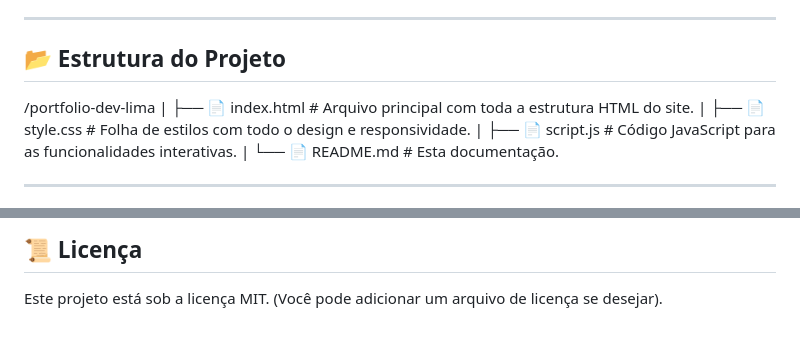
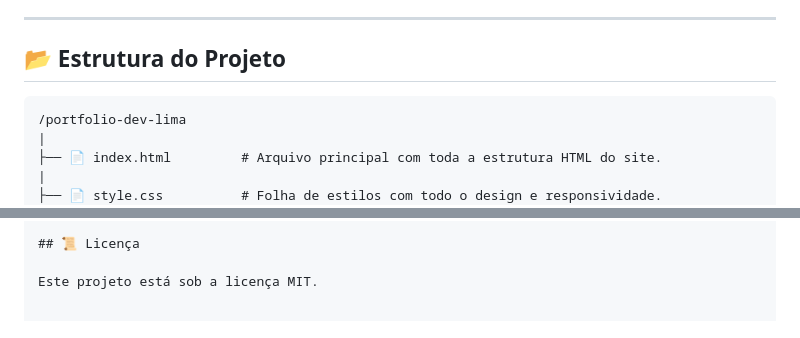
Before and after one commit to ndaraujo/portfolio-dev-lima, a Markdown page: README.md, 2 parts joined by grey strips. Drawn GitHub-style.

Commit message:
Ultima atualização na documentaçao PROMETOkkk

````diff
--- a/README.md
+++ b/README.md
@@ -56,6 +56,7 @@ Este projeto foi construído com as seguintes tecnologias e ferramentas:
 
 ## 📂 Estrutura do Projeto
 
+```text
 /portfolio-dev-lima
 |
 ├── 📄 index.html         # Arquivo principal com toda a estrutura HTML do site.
@@ -98,4 +99,4 @@ Feito com ❤️ por **Fernando Lima**.
 
 ## 📜 Licença
 
-Este projeto está sob a licença MIT. (Você pode adicionar um arquivo de licença se desejar).
+Este projeto está sob a licença MIT.
````
